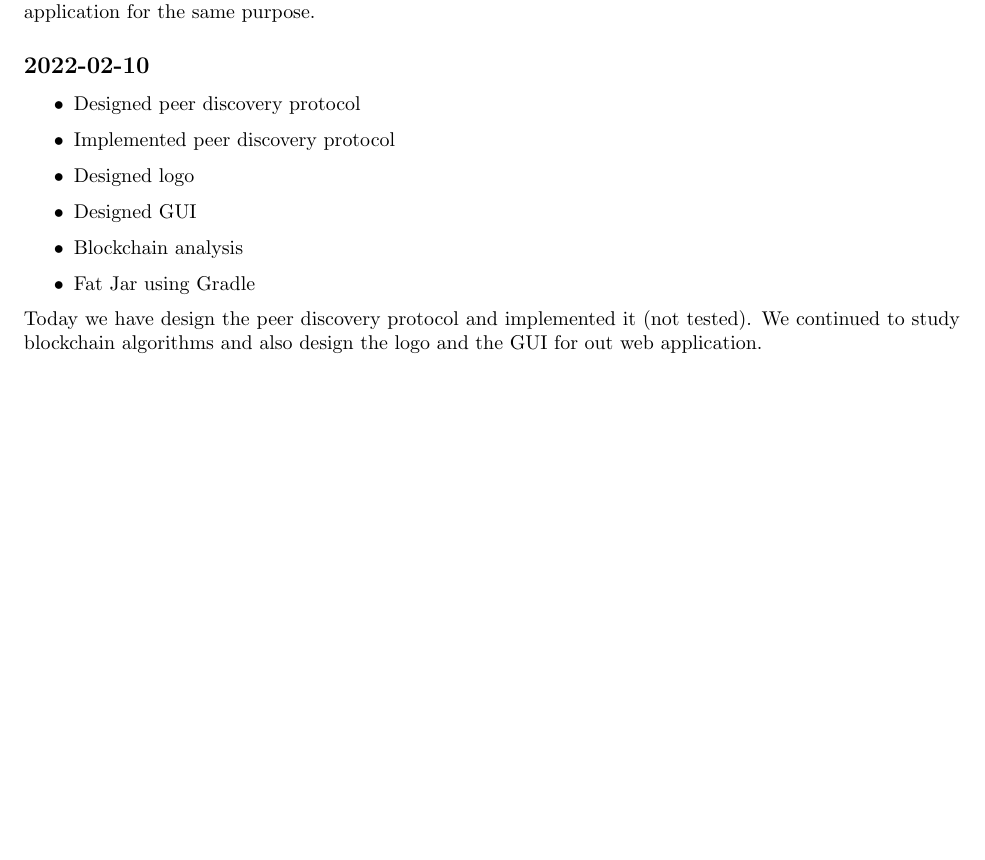
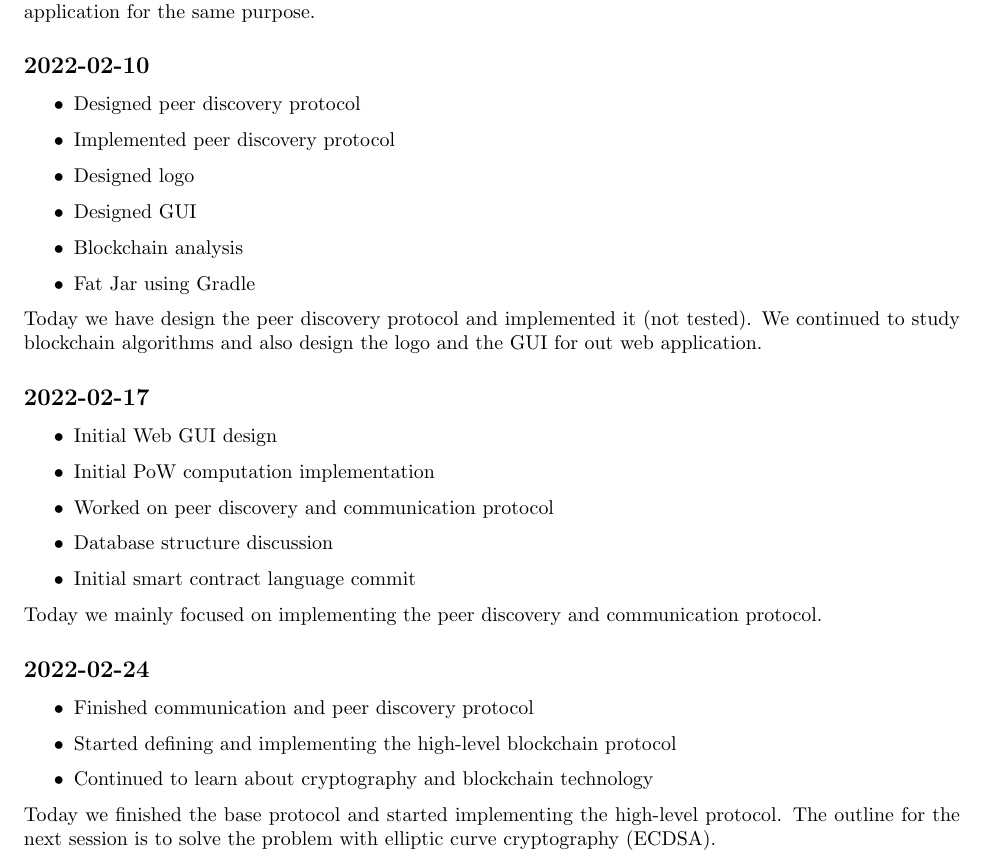
Before and after one commit to LuMug/Blockchain, a LaTeX document (mandate/resources/diaries.tex): part of page 3 of 3, cut so that both start at the same text, the shorter picture padded with empty space. Compiled offline with pdfLaTeX.

Commit message:
2022-02-24

```diff
--- a/mandate/resources/diaries.tex
+++ b/mandate/resources/diaries.tex
@@ -106,6 +106,30 @@ multiple users can host their own web application for the same purpose.
 Today we have design the peer discovery protocol and implemented it (not tested).
 We continued to study blockchain algorithms and also design the logo and the GUI for out web application.
 
+\subsection*{2022-02-17}
+
+\begin{itemize}
+    \item Initial Web GUI design
+    \item Initial PoW computation implementation
+    \item Worked on peer discovery and communication protocol
+    \item Database structure discussion
+    \item Initial smart contract language commit
+\end{itemize}
+
+Today we mainly focused on implementing the peer discovery and communication
+protocol.
+
+\subsection*{2022-02-24}
+
+\begin{itemize}
+    \item Finished communication and peer discovery protocol
+    \item Started defining and implementing the high-level blockchain protocol
+    \item Continued to learn about cryptography and blockchain technology
+\end{itemize}
+
+Today we finished the base protocol and started implementing the high-level protocol.
+The outline for the next session is to solve the problem with elliptic curve cryptography (ECDSA).
+
 \end{document}
 
 % COMPILE:
```
Also changed, not shown: node/src/main/java/ch/samt/blockchain/node/communication.txt (+10 -0 lines), mandate/diaries.pdf, 1 other file.
